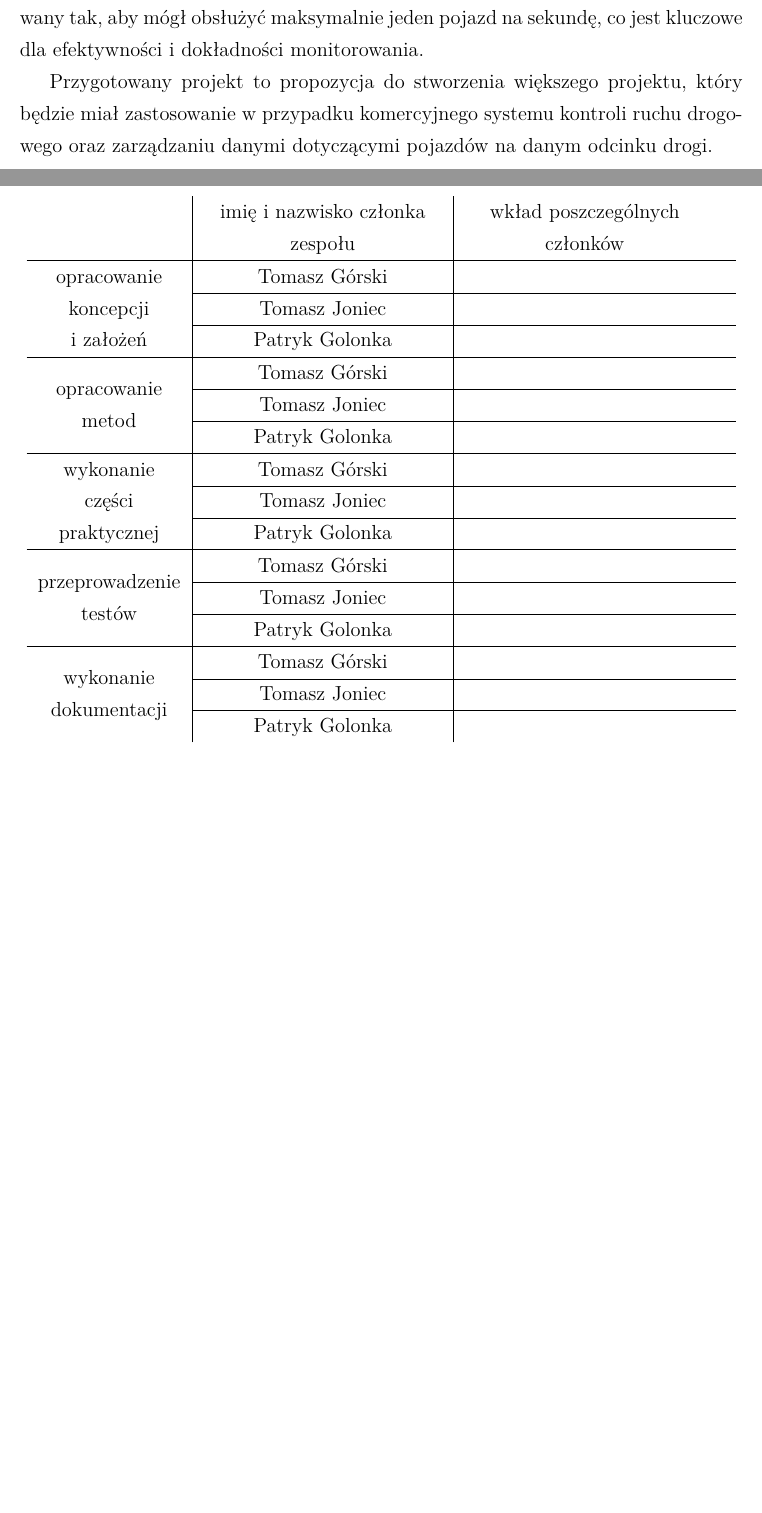
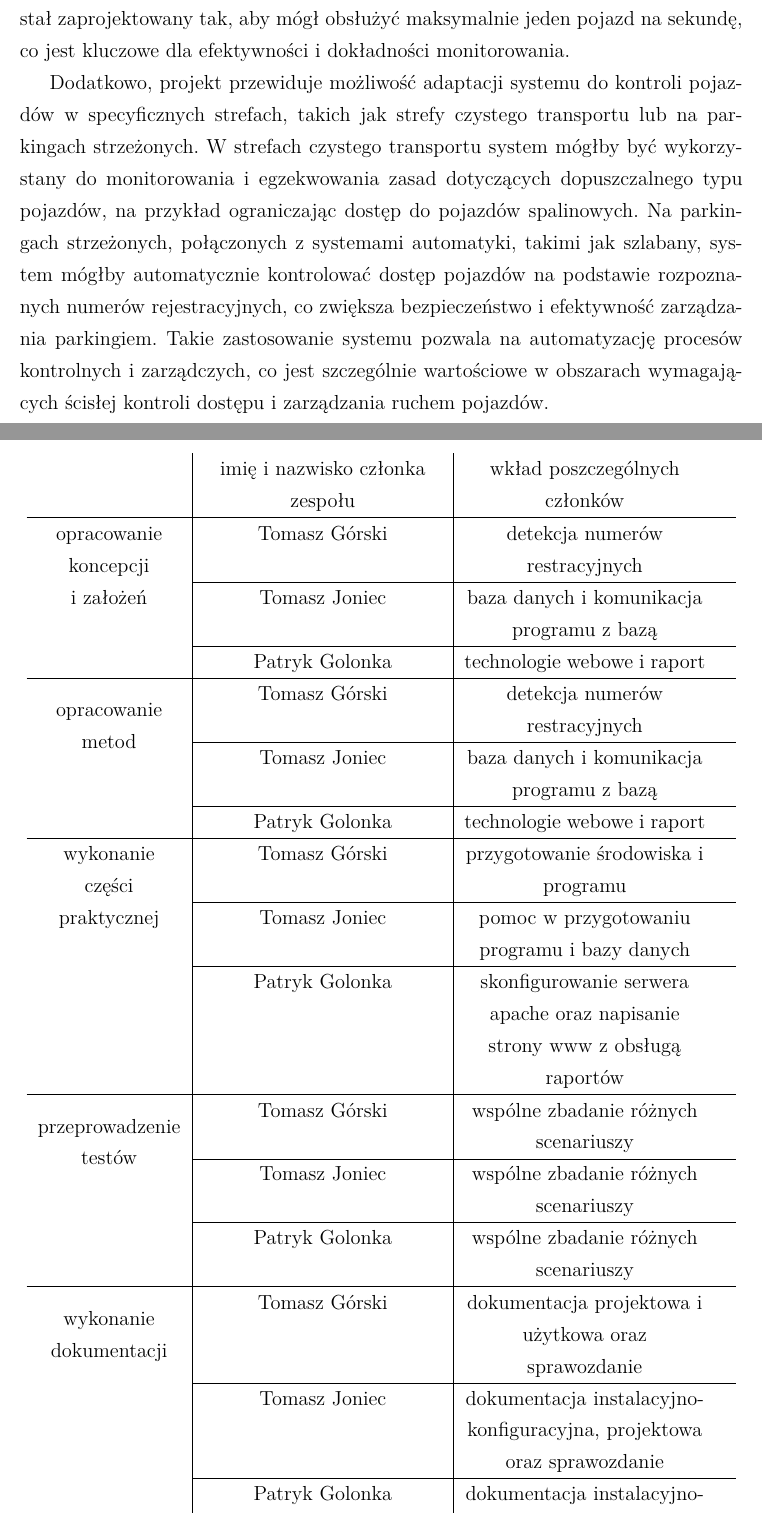
Before and after one commit to gorski66/project_radar, a LaTeX document (Dokumentacja - radar/sprawozdanie/sprawozdanie.tex): two parts of pages 3 and 4 of 6 before the commit and two parts of pages 3 and 5 of 6 after it, joined at a grey line, cut so that both start at the same text, the shorter picture padded with empty space. Compiled offline with pdfLaTeX.

Commit message:
Add files via upload

```diff
--- a/Dokumentacja - radar/sprawozdanie/sprawozdanie.tex
+++ b/Dokumentacja - radar/sprawozdanie/sprawozdanie.tex
@@ -148,13 +148,9 @@ Kraków \the\year\\
 \newpage
 
 \section{Opis projektu}
-Projekt dotyczy tworzenia inteligentnego systemu monitorującego ruch pojazdów na danym odcinku drogi, który jest zoptymalizowany do pracy na niskowydajnym mini-PC. Wykorzystuje on radar odcinkowy do pomiaru prędkości pojazdów oraz kamerę do rozpoznawania numerów rejestracyjnych. Detekcja pojazdu jest realizowana przez oprogramowanie kamery, co pozwala na optymalne wykorzystanie zasobów sprzętowych. Kamera IP, będąca integralną częścią systemu monitorowania ruchu pojazdów, komunikuje się z serwerem za pomocą protokołu FTP (File Transfer Protocol). Dzięki temu, obrazy i dane zgromadzone przez kamerę są przesyłane na serwer w sposób zorganizowany i bezpieczny.
+Projekt dotyczy tworzenia inteligentnego systemu monitorującego ruch pojazdów na danym odcinku drogi, który jest zoptymalizowany do pracy na niskowydajnym mini-PC. Wykorzystuje on radar odcinkowy do pomiaru prędkości pojazdów oraz kamerę do rozpoznawania numerów rejestracyjnych. Detekcja pojazdu jest realizowana przez oprogramowanie kamery, co pozwala na optymalne wykorzystanie zasobów sprzętowych. Kamera IP, będąca integralną częścią systemu monitorowania ruchu pojazdów, komunikuje się z serwerem za pomocą protokołu FTP (File Transfer Protocol). Dzięki temu, obrazy i dane zgromadzone przez kamerę są przesyłane na serwer w sposób zorganizowany i bezpieczny. Proces identyfikacji numeru rejestracyjnego został podzielony na dwie fazy: w pierwszej fazie z obrazu kamery wycinana jest grafika zawierająca numer rejestracyjny, a w drugiej następuje właściwe rozpoznanie tablicy rejestracyjnej. Główne funkcje projektu obejmują identyfikację pojazdów na wejściu i wyjściu z danego odcinka, pomiar prędkości oraz obliczanie czasu podróży między dwoma punktami. Dane odczytane z radaru i kamery są zapisywane w bazie danych, umożliwiając monitorowanie ruchu oraz generowanie raportów. System został zaprojektowany tak, aby mógł obsłużyć maksymalnie jeden pojazd na sekundę, co jest kluczowe dla efektywności i dokładności monitorowania.
 
-Proces identyfikacji numeru rejestracyjnego został podzielony na dwie fazy: w pierwszej fazie z obrazu kamery wycinana jest grafika zawierająca numer rejestracyjny, a w drugiej następuje właściwe rozpoznanie tablicy rejestracyjnej.
-
-Główne funkcje projektu obejmują identyfikację pojazdów na wejściu i wyjściu z danego odcinka, pomiar prędkości oraz obliczanie czasu podróży między dwoma punktami. Dane odczytane z radaru i kamery są zapisywane w bazie danych, umożliwiając monitorowanie ruchu oraz generowanie raportów. System został zaprojektowany tak, aby mógł obsłużyć maksymalnie jeden pojazd na sekundę, co jest kluczowe dla efektywności i dokładności monitorowania.
-
-Przygotowany projekt to propozycja do stworzenia większego projektu, który będzie miał zastosowanie w przypadku komercyjnego systemu kontroli ruchu drogowego oraz zarządzaniu danymi dotyczącymi pojazdów na danym odcinku drogi.
+Dodatkowo, projekt przewiduje możliwość adaptacji systemu do kontroli pojazdów w specyficznych strefach, takich jak strefy czystego transportu lub na parkingach strzeżonych. W strefach czystego transportu system mógłby być wykorzystany do monitorowania i egzekwowania zasad dotyczących dopuszczalnego typu pojazdów, na przykład ograniczając dostęp do pojazdów spalinowych. Na parkingach strzeżonych, połączonych z systemami automatyki, takimi jak szlabany, system mógłby automatycznie kontrolować dostęp pojazdów na podstawie rozpoznanych numerów rejestracyjnych, co zwiększa bezpieczeństwo i efektywność zarządzania parkingiem. Takie zastosowanie systemu pozwala na automatyzację procesów kontrolnych i zarządczych, co jest szczególnie wartościowe w obszarach wymagających ścisłej kontroli dostępu i zarządzania ruchem pojazdów.
 
 \section{Opis zrealizowanych pracy}
 
@@ -163,20 +159,20 @@ Przygotowany projekt to propozycja do stworzenia większego projektu, który bę
 \begin{tabular}{>{\centering}p{3cm}|>{\centering}p{5cm}|>{\centering}p{5cm}c}
                                                       & imię i nazwisko członka zespołu & wkład poszczególnych członków &\\ \hline
 \multirow{3}{3cm}{\centering opracowanie koncepcji i~założeń}&
-			Tomasz Górski	&			&\\ \cline{2-4}&
-			Tomasz Joniec		&			&\\ \cline{2-4}&                                   			Patryk Golonka				&			&\\ \hline
+			Tomasz Górski	&		detekcja numerów restracyjnych&\\ \cline{2-4}&
+			Tomasz Joniec		&		baza danych i komunikacja programu z bazą &\\ \cline{2-4}&   Patryk Golonka				&	 technologie webowe i raport	&\\ \hline
 \multirow{3}{3cm}{\centering opracowanie metod}&
-			Tomasz Górski		&			&\\ \cline{2-4}&
-				Tomasz Joniec		&			&\\ \cline{2-4}&                                   		Patryk Golonka								&			&\\ \hline
+			Tomasz Górski		&	detekcja numerów restracyjnych		&\\ \cline{2-4}&
+				Tomasz Joniec		&	baza danych i komunikacja programu z bazą		&\\ \cline{2-4}&                                   		Patryk Golonka								&	technologie webowe i raport		&\\ \hline
 \multirow{3}{3cm}{\centering wykonanie części praktycznej}&
-				Tomasz Górski		&			&\\ \cline{2-4}&
-				Tomasz Joniec &			&\\ \cline{2-4}&                                   				Patryk Golonka					&			&\\ \hline
+				Tomasz Górski		&	przygotowanie środowiska i programu	&\\ \cline{2-4}&
+				Tomasz Joniec &		pomoc w przygotowaniu programu i bazy danych	&\\ \cline{2-4}&                                   				Patryk Golonka					&	skonfigurowanie serwera apache oraz napisanie strony www z obsługą raportów		&\\ \hline
 \multirow{3}{3cm}{\centering przeprowadzenie testów}&
-				Tomasz Górski		&			&\\ \cline{2-4}&
-				Tomasz Joniec	&			&\\ \cline{2-4}&                                   			Patryk Golonka							&			&\\ \hline
+				Tomasz Górski		&		wspólne zbadanie różnych scenariuszy		&\\ \cline{2-4}&
+				Tomasz Joniec	&		wspólne zbadanie różnych scenariuszy		&\\ \cline{2-4}&                                   			Patryk Golonka							&	wspólne zbadanie różnych scenariuszy		&\\ \hline
 \multirow{3}{3cm}{\centering wykonanie dokumentacji}&
-				Tomasz Górski		&			&\\ \cline{2-4}&
-				Tomasz Joniec&			&\\ \cline{2-4}&                                   				Patryk Golonka						&			&
+				Tomasz Górski		&	dokumentacja projektowa i użytkowa oraz sprawozdanie		&\\ \cline{2-4}&
+				Tomasz Joniec & dokumentacja instalacyjno-konfiguracyjna, projektowa oraz sprawozdanie	 		&\\ \cline{2-4}&                                   				Patryk Golonka						&	dokumentacja instalacyjno-konfiguracyjna, projektowa oraz sprawozdanie			&
 \end{tabular}
 \end{table}
 \section{Wykaz załączników}
```
Also changed, not shown: Dokumentacja - radar/dokumentacja_instalacyjno_konfiguracyjna_systemu/dokumentacja_instalacyjno-konfiguracyjna_systemu.tex (+4 -3 lines), Dokumentacja - radar/dokumentacja_projektowa/dokumentacja_projektowa.tex (+7 -6 lines), Dokumentacja - radar/dokumentacja_projektowa/images/uml.JPG (added), Dokumentacja - radar/sprawozdanie/sprawozdanie.tex (13 more changed lines).
